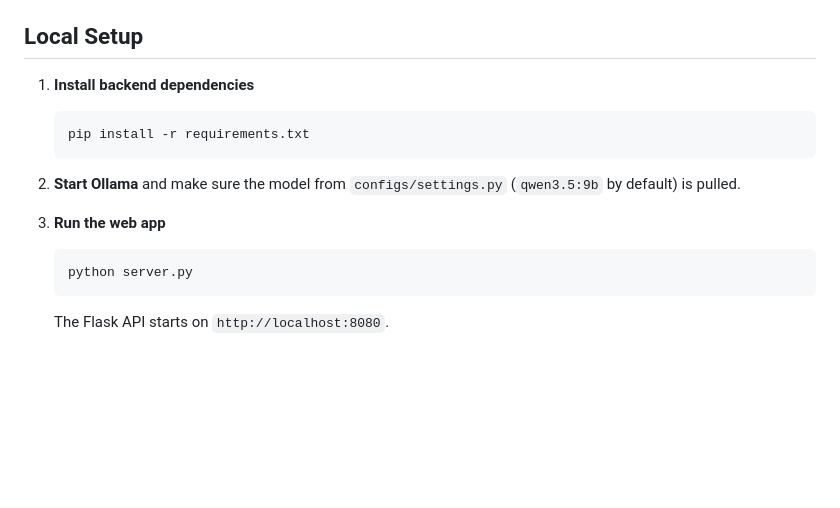
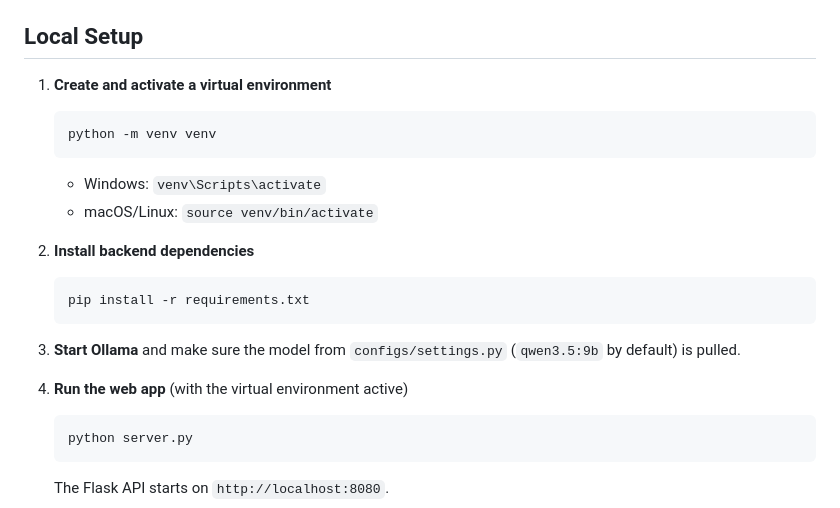
Before and after one commit to josinho101/maya, a Markdown page: README.md, the part around the change. Drawn GitHub-style; blank space fills up the shorter version.

Commit message:
added steps to create virtual python env and start the server

````diff
--- a/README.md
+++ b/README.md
@@ -64,14 +64,21 @@ server.py              Flask web server entry point
 
 ## Local Setup
 
-1. **Install backend dependencies**
+1. **Create and activate a virtual environment**
+   ```
+   python -m venv venv
+   ```
+   - Windows: `venv\Scripts\activate`
+   - macOS/Linux: `source venv/bin/activate`
+
+2. **Install backend dependencies**
    ```
    pip install -r requirements.txt
    ```
 
-2. **Start Ollama** and make sure the model from `configs/settings.py` (`qwen3.5:9b` by default) is pulled.
+3. **Start Ollama** and make sure the model from `configs/settings.py` (`qwen3.5:9b` by default) is pulled.
 
-3. **Run the web app**
+4. **Run the web app** (with the virtual environment active)
    ```
    python server.py
    ```
````
